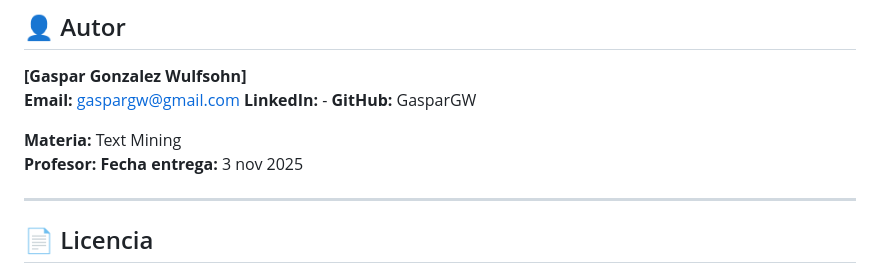
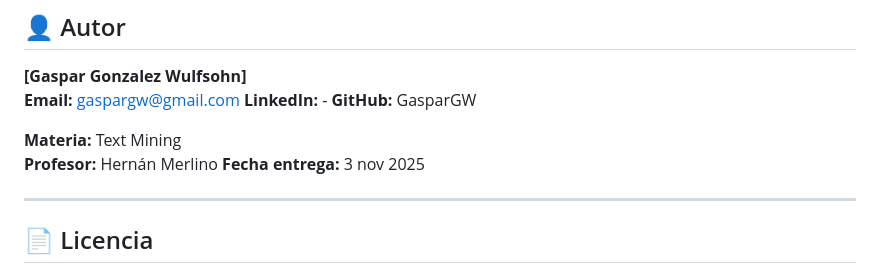
Before and after one commit to GasparGW/rag-bpg-text-mining, a Markdown page: README_ACADEMICO.md, the part around the change. Drawn GitHub-style.

```diff
--- a/README_ACADEMICO.md
+++ b/README_ACADEMICO.md
@@ -365,7 +365,7 @@ python scripts/evaluate_rag.py
 **GitHub:** GasparGW
 
 **Materia:** Text Mining
-**Profesor:**
+**Profesor:** Hernán Merlino
 **Fecha entrega:** 3 nov 2025
 
 ---
```
